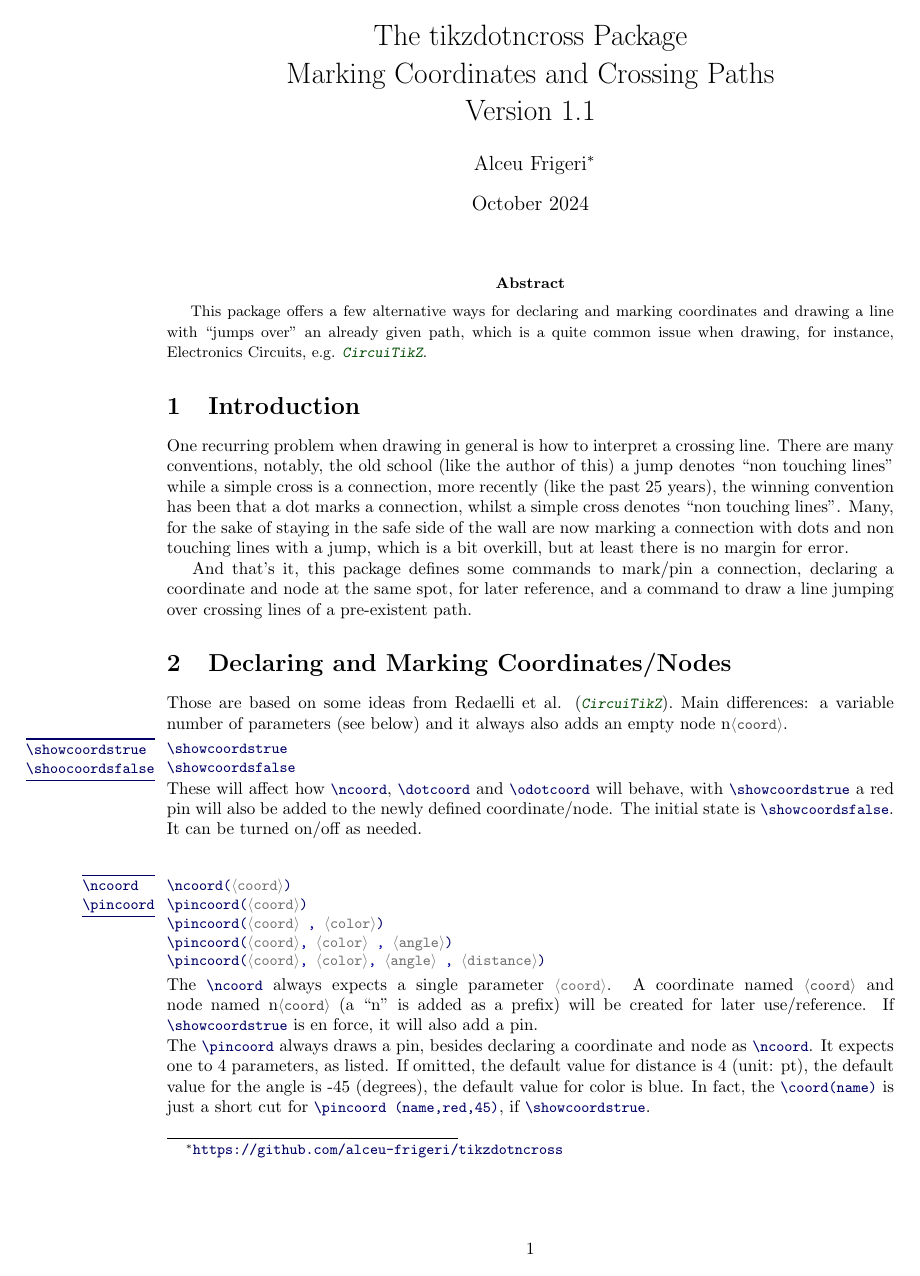
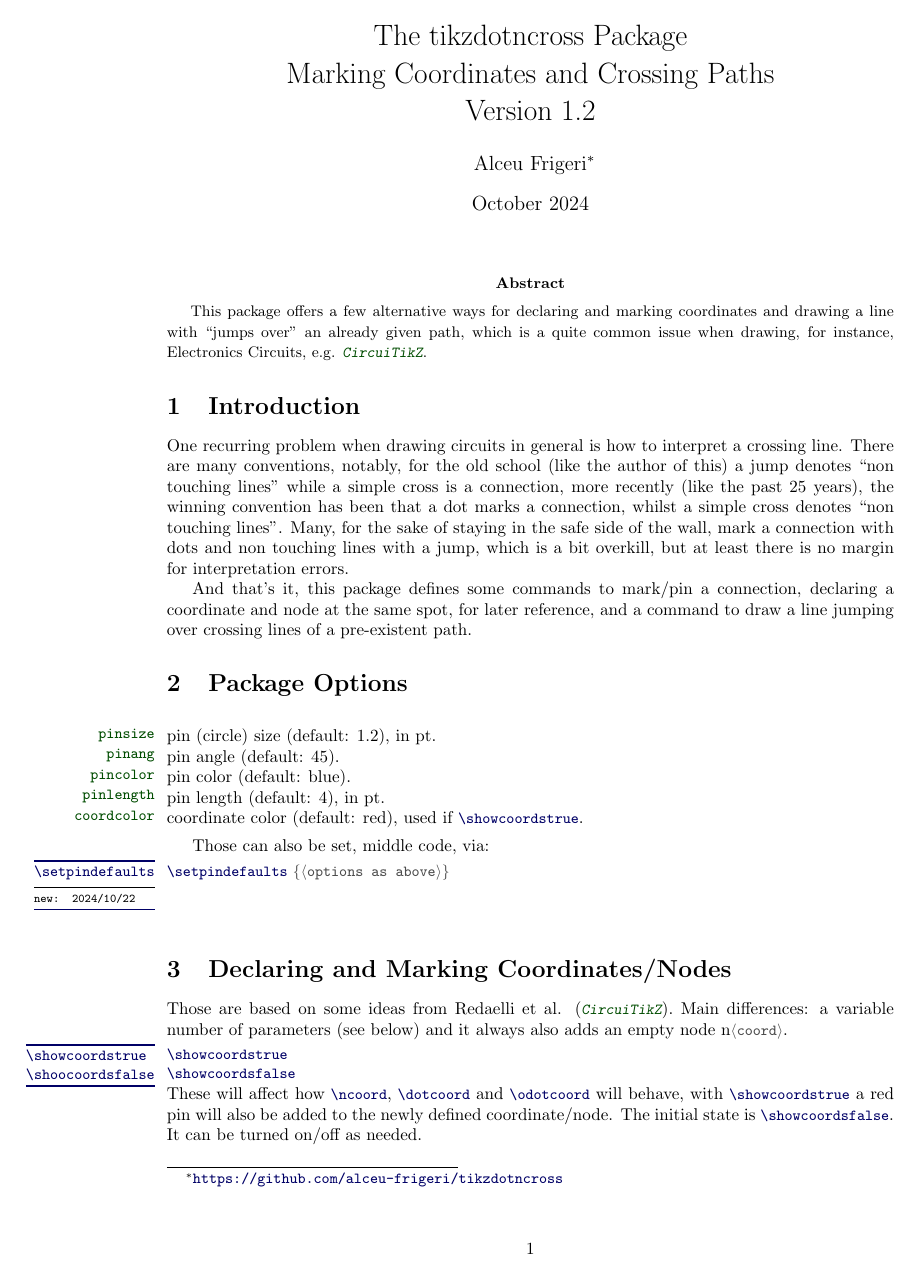
Before and after one commit to alceu-frigeri/tikzdotncross, a LaTeX document (doc/tikzdotncross.tex, which reads latex/tikzdotncross.sty): page 1 of 4. Compiled offline with pdfLaTeX.

Commit message:
release v1.2. added package options (mainly to change pin's default).

```diff
--- a/doc/tikzdotncross.tex
+++ b/doc/tikzdotncross.tex
@@ -47,11 +47,27 @@ This package offers a few alternative ways for declaring and marking coordinates
 %\tableofcontents
 
 \section{Introduction}
-One recurring problem when drawing in general is how to interpret a crossing line. There are many conventions, notably, the old school (like the author of this) a jump denotes ``non touching lines'' while a simple cross is a connection, more recently (like the past 25 years), the winning convention has been that a dot marks a connection, whilst a simple cross denotes ``non touching lines''. Many, for the sake of staying in the safe side of the wall are now marking a connection with dots and non touching lines with a jump, which is a bit overkill, but at least there is no margin for error.
+One recurring problem when drawing circuits in general is how to interpret a crossing line. There are many conventions, notably, for the old school (like the author of this) a jump denotes ``non touching lines'' while a simple cross is a connection, more recently (like the past 25 years), the winning convention has been that a dot marks a connection, whilst a simple cross denotes ``non touching lines''. Many, for the sake of staying in the safe side of the wall,  mark a connection with dots and non touching lines with a jump, which is a bit overkill, but at least there is no margin for interpretation errors.
 
 And that's it, this package defines some commands to mark/pin a connection, declaring a coordinate and node at the same spot, for later reference, and a command to draw a line jumping over crossing lines of a pre-existent path.
 
 
+\section{Package Options}\label{options}
+\begin{describelist}{option}
+  \describe {pinsize} {pin (circle) size (default: 1.2), in pt.}
+  \describe {pinang} {pin angle (default: 45). }
+  \describe {pincolor} {pin color (default: blue).}
+  \describe {pinlength} {pin length (default: 4), in pt.}
+  \describe {coordcolor} {coordinate color (default: red), used if \tsobj{\showcoordstrue}.}
+\end{describelist}
+
+
+Those can also be set, middle code, via:
+\begin{codedescribe}[code,new=2024/10/22]{\setpindefaults}
+\begin{codesyntax}%
+\tsmacro{\setpindefaults}{options as above}
+\end{codesyntax}
+\end{codedescribe}
 
 \section{Declaring and Marking Coordinates/Nodes}\label{coord}
 Those are based on some ideas from Redaelli et al. (\tsobj[pkg]{CircuiTikZ}). Main differences: a variable number of parameters (see below) and it always also adds an empty node n\tsobj[marg]{coord}.
@@ -69,9 +85,7 @@ These will affect how \tsobj{\ncoord,\dotcoord,\odotcoord} will behave, with \ts
 \tsobj{\pincoord}\tsverb{(}\tsobj[oarg,sep={,}]{coord}\tsverb{)}
 \tsobj{\pincoord}\tsverb{(}\tsobj[oarg,sep={,}]{coord,color}\tsverb{)}
 \tsobj{\pincoord}\tsverb{(}\tsobj[oarg,sep={,}]{coord,color,angle}\tsverb{)}
-\tsobj{\pincoord}\tsverb{(}\tsobj[oarg,sep={,}]{coord,color,angle,distance}\tsverb{)}
+\tsobj{\pincoord}\tsverb{(}\tsobj[oarg,sep={,}]{coord,color,angle,length}\tsverb{)}
 \end{codesyntax}
 The \tsobj{\ncoord} always expects a single parameter \tsobj[parg]{coord}. A coordinate named \tsobj[marg]{coord} and node named n\tsobj[marg]{coord} (a ``n'' is added as a prefix) will be created for later use/reference. If \tsobj{\showcoordstrue} is en force, it will also add a pin.
 
-The \tsobj{\pincoord} always draws a pin, besides declaring a coordinate and node as \tsobj{\ncoord}. It expects one to 4 parameters, as listed. If omitted, the default value for distance is 4 (unit: pt), the default value for the angle is -45 (degrees), the default value for color is blue.
-In fact, the \tsobj{\coord(name)} is just a short cut for \tsverb{\pincoord(name,red,45)}, if \tsobj{\showcoordstrue}.
--- a/latex/tikzdotncross.sty
+++ b/latex/tikzdotncross.sty
@@ -26,8 +26,8 @@
 
 \ProvidesExplPackage
     {tikzdotncross}
-    {2024/01/11}
-    {1.1}
+    {2024/10/22}
+    {1.2}
     {Marking coordinates and crossing paths}
 
 %%%%%%%
@@ -40,8 +40,8 @@
   {
      name        .code:n = {tikzdotncross} ,
      prefix      .code:n = {tikzdotncross} ,
-     date        .code:n = {2024/01/11},
-     version     .code:n = {1.1} ,
+     date        .code:n = {2024/10/22},
+     version     .code:n = {1.2} ,
      description .code:n = {Marking~ coordinates~ and~ crossing~ paths}
   }
 \cs_if_exist:NF \PkgInfo
@@ -54,9 +54,48 @@
 %%% End of cut-n-paste
 %%%%%%%
 
+%%%
+%%% why that here? well, the token list's commands will be used outside expl3 'domain'
+%%%
+\makeatletter
+
+\keys_define:nn { tikzdotncross }
+  {
+    pin size .tl_set:N          = \dotncross@@pinsep ,
+    pin size .value_required:n  = true ,
+    pin size .initial:n         = 1.2 ,
+    pin size .usage:n           = general ,
+
+    pin ang .tl_set:N          = \dotncross@@pinang ,
+    pin ang .value_required:n  = true ,
+    pin ang .initial:n         = 45 ,
+    pin ang .usage:n           = general ,
+
+    pin color .tl_set:N          = \dotncross@@pincolor ,
+    pin color .value_required:n  = true ,
+    pin color .initial:n         = blue ,
+    pin color .usage:n           = general ,
+
+    pin length .tl_set:N          = \dotncross@@pindistance ,
+    pin length .value_required:n  = true ,
+    pin length .initial:n         = 4 ,
+    pin length .usage:n           = general ,
+
+    coord color .tl_set:N          = \dotncross@@coordcolor ,
+    coord color .value_required:n  = true ,
+    coord color .initial:n         = red ,
+    coord color .usage:n           = general ,
+  }
+
+\ProcessKeyOptions [ tikzdotncross ]
+
+\NewDocumentCommand{\setpindefaults}{m} {
+  \keys_set:nn {tikzdotncross}{#1}
+}
+
 \ExplSyntaxOff
 
-\makeatletter
+%\makeatletter
 \usetikzlibrary{intersections}
 
     %%
@@ -84,17 +123,16 @@
       \pgfextra{\csxdef{#2T}{\CrossTotal}}
       \foreach \aux in {1,...,\csuse{#2T}}{(#2-\aux) node[minimum size=#6-\pgflinewidth,inner sep=0pt](n#2-\aux){}};
   \tikzmath{%
-    coordinate \Ctmp; real \dx , \dy , \d; int \idx;
+    coordinate \Ctmp; real \dtmp; int \idx;
     \Ctmp{from} = (#3);
     \Ctmp{to} = (#4);
-    \dx{tmp} = \Ctmpx{to} - \Ctmpx{from};
-    \dy{tmp} = \Ctmpy{to} - \Ctmpy{from};
-    \d{ang} = atan2(\dy{tmp},\dx{tmp});
+    \dtmp{x} = \Ctmpx{to} - \Ctmpx{from};
+    \dtmp{y} = \Ctmpy{to} - \Ctmpy{from};
+    \dtmp{ang} = atan2(\dtmp{y},\dtmp{x});
     \Ctmp{1st} = (n#2-1);
     \Ctmp{last} = (n#2-\csuse{#2T});
     \idx{1st} = 1;
     \idx{last} = \csuse{#2T};
-    \idx{crossing} = 1;
     if \Ctmpx{1st} == \Ctmpx{from} then {
       if \Ctmpy{1st} == \Ctmpy{from} then {
         \idx{1st} = 2;
@@ -109,9 +147,9 @@
   \ifnum\idx{last}<\idx{1st}
     \draw (#3) -- (#4);
   \else
-    \draw[line width=1.8\pgflinewidth,white,rotate=\d{ang}]
+    \draw[line width=1.8\pgflinewidth,white,rotate=\dtmp{ang}]
       \foreach \aux in {\idx{1st},...,\idx{last}}{(#2-\aux) +(-#6/2,0) arc[start angle=\dotncross@@sign180,end angle=0,radius=#6/2]};
-    \draw[rotate=\d{ang},line cap=round]
+    \draw[rotate=\dtmp{ang},line cap=round]
       \foreach \aux in {\idx{1st},...,\idx{last}}{(#2-\aux) +(-#6/2,0) arc[start angle=\dotncross@@sign180,end angle=0,radius=#6/2]};
 
     \gdef\dotncross@@tmpA{#3}
@@ -133,14 +171,14 @@
 \newcommand\showcoordsfalse{\let\ncoord=\dotncross@@coordnode \let\dotcoord=\dotncross@@dotcoordnode \let\odotcoord=\dotncross@@odotcoordnode}
 \newcommand\showcoordstrue{\let\ncoord=\dotncross@@coordpin \let\dotcoord=\dotncross@@dotcoordpin \let\odotcoord=\dotncross@@odotcoordpin}
 
-\def\dotncross@@coordpin(#1){\pincoord(#1,red,45)}
-\def\dotncross@@coordnode(#1){coordinate(#1)  node[minimum size=1.2pt,inner sep=1.2pt](n#1){}}
+\def\dotncross@@coordpin(#1){\pincoord(#1,\dotncross@@coordcolor,\dotncross@@pinang)}
+\def\dotncross@@coordnode(#1){coordinate(#1)  node[minimum size=\dotncross@@pinsep pt,inner sep=\dotncross@@pinsep pt](n#1){}}
 
-\def\dotncross@@dotcoordpin(#1){\dotpincoord(#1,red,45)}
-\def\dotncross@@dotcoordnode(#1){coordinate(#1)  node[circle,minimum size=1.2pt,inner sep=1.2pt,fill](n#1){}}
+\def\dotncross@@dotcoordpin(#1){\dotpincoord(#1,\dotncross@@coordcolor,\dotncross@@pinang)}
+\def\dotncross@@dotcoordnode(#1){coordinate(#1)  node[circle,minimum size=\dotncross@@pinsep pt,inner sep=\dotncross@@pinsep pt,fill](n#1){}}
 
-\def\dotncross@@odotcoordpin(#1){\odotpincoord(#1,red,45)}
-\def\dotncross@@odotcoordnode(#1){coordinate(#1)  node[circle,minimum size=1.2pt,inner sep=1.2pt,fill=white,draw](n#1){}}
+\def\dotncross@@odotcoordpin(#1){\odotpincoord(#1,\dotncross@@coordcolor,\dotncross@@pinang)}
+\def\dotncross@@odotcoordnode(#1){coordinate(#1)  node[circle,minimum size=\dotncross@@pinsep pt,inner sep=\dotncross@@pinsep pt,fill=white,draw](n#1){}}
 
     %%%%
     %%
@@ -155,17 +193,17 @@
 \def\dotncross@@pincasew#1#2{\dotncross@@pincase#1,,,,\dotncross@@pincaseA\dotncross@@pincaseB\dotncross@@pincaseC\dotncross@@pincaseD;#2:}
 \def\dotncross@@pincase#1,#2,#3,#4,#5#6#7#8#9:{#8:#1:#2:#3:#4:#9:}
 \def\dotncross@@pincaseA:#1:#2:#3:#4:#5;#6:{\dotncross@@pincoord{#1}{#2}{#3}{#4}{#6}}
-\def\dotncross@@pincaseB:#1:#2:#3:#4:#5;#6:{\dotncross@@pincoord{#1}{#2}{#3}{4}{#6}}
-\def\dotncross@@pincaseC:#1:#2:#3:#4:#5;#6:{\dotncross@@pincoord{#1}{#2}{-45}{4}{#6}}
-\def\dotncross@@pincaseD:#1:#2:#3:#4:#5;#6:{\dotncross@@pincoord{#1}{blue}{-45}{4}{#6}}
+\def\dotncross@@pincaseB:#1:#2:#3:#4:#5;#6:{\dotncross@@pincoord{#1}{#2}{#3}{\dotncross@@pindistance}{#6}}
+\def\dotncross@@pincaseC:#1:#2:#3:#4:#5;#6:{\dotncross@@pincoord{#1}{#2}{-\dotncross@@pinang}{\dotncross@@pindistance}{#6}}
+\def\dotncross@@pincaseD:#1:#2:#3:#4:#5;#6:{\dotncross@@pincoord{#1}{\dotncross@@pincolor}{-\dotncross@@pinang}{\dotncross@@pindistance}{#6}}
 
 \def\pincoord(#1){\dotncross@@pincasew{#1}{}}
 \def\dotpincoord(#1){\dotncross@@pincasew{#1}{circle,fill,}}
 \def\odotpincoord(#1){\dotncross@@pincasew{#1}{circle,fill=white,draw,}}
 
 \newcommand\dotncross@@pincoord[5]{%
-  coordinate(#1) node[#5minimum size=1.2pt,inner sep=1.2pt](n#1){}
-  node[circle, #2,  inner sep=1.2pt, outer sep=0pt, radius=1pt, fill=#2!20!white, fill opacity=0.2, draw opacity=0.4, draw,
+  coordinate(#1) node[#5minimum size=\dotncross@@pinsep pt,inner sep=\dotncross@@pinsep pt](n#1){}
+  node[circle, #2,  inner sep=\dotncross@@pinsep pt, outer sep=0pt, radius=1pt, fill=#2!20!white, fill opacity=0.2, draw opacity=0.4, draw,
     pin={[#2, overlay, inner sep=0pt, outer sep=1pt, font=\tiny, pin distance=#4pt,
     pin edge={#2, overlay}]#3:#1}]{}%
 }
```
Also changed, not shown: README.md, doc/tikzdotncross.pdf, doc/tikzdotncross.tex (17 more changed lines), latex/tikzdotncross.sty (2 more changed lines).
